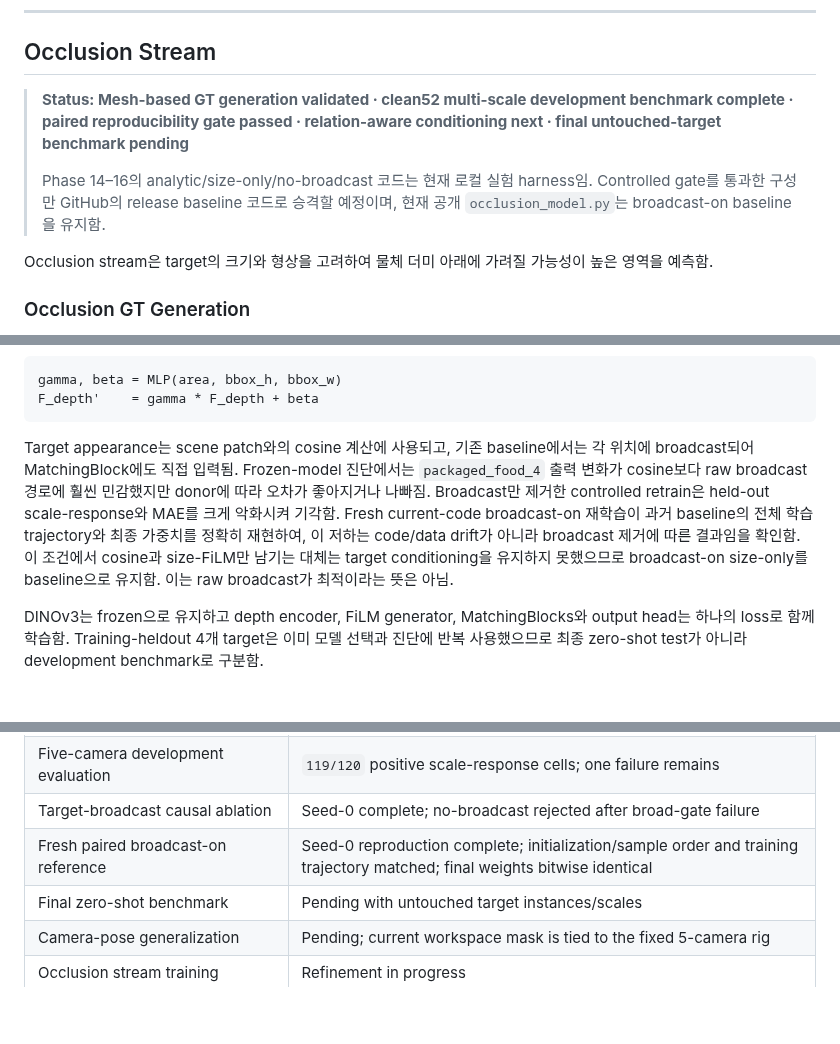
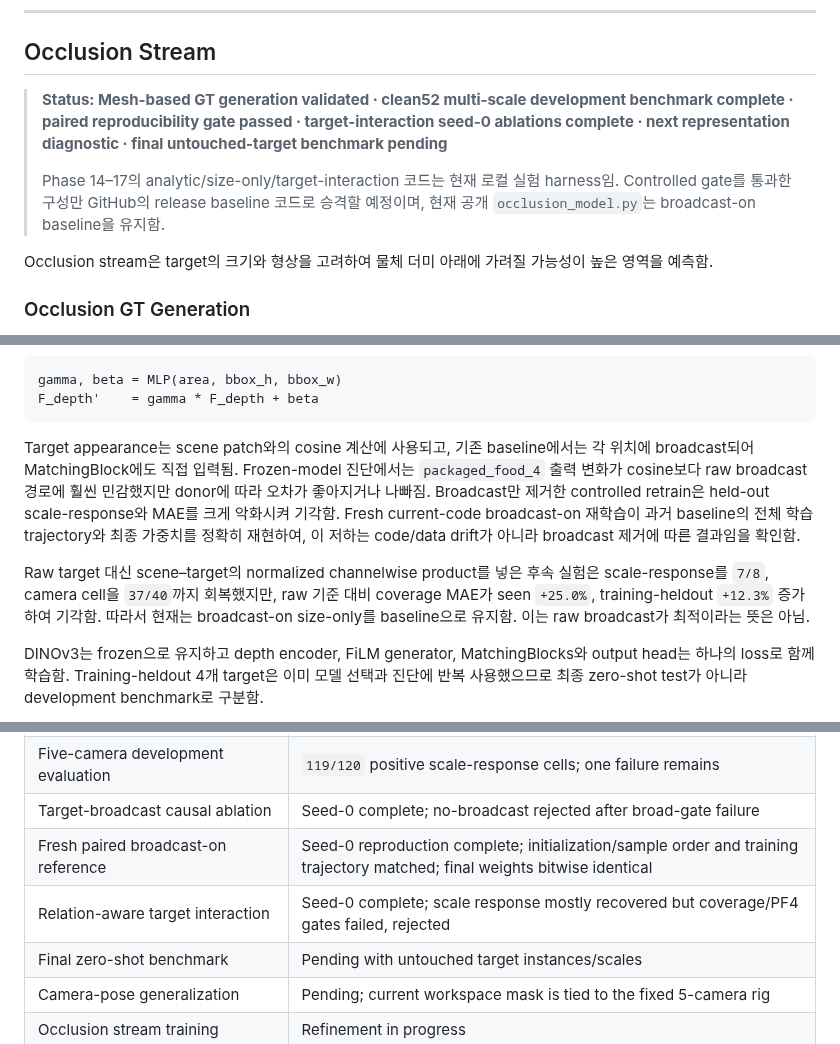
Before and after one commit to JeonHaneul/2D-PDM_DINOv3, a Markdown page: README.md, 3 parts joined by grey strips. Drawn GitHub-style; blank space fills up the shorter version.

````diff
--- a/README.md
+++ b/README.md
@@ -508,9 +508,9 @@ MatchingBlock은 cosine을 다시 계산하지 않으며, target patch–scene p
 
 ## Occlusion Stream
 
-> **Status: Mesh-based GT generation validated · clean52 multi-scale development benchmark complete · paired reproducibility gate passed · relation-aware conditioning next · final untouched-target benchmark pending**
+> **Status: Mesh-based GT generation validated · clean52 multi-scale development benchmark complete · paired reproducibility gate passed · target-interaction seed-0 ablations complete · next representation diagnostic · final untouched-target benchmark pending**
 >
-> Phase 14–16의 analytic/size-only/no-broadcast 코드는 현재 로컬 실험 harness임. Controlled gate를 통과한 구성만 GitHub의 release baseline 코드로 승격할 예정이며, 현재 공개 `occlusion_model.py`는 broadcast-on baseline을 유지함.
+> Phase 14–17의 analytic/size-only/target-interaction 코드는 현재 로컬 실험 harness임. Controlled gate를 통과한 구성만 GitHub의 release baseline 코드로 승격할 예정이며, 현재 공개 `occlusion_model.py`는 broadcast-on baseline을 유지함.
 
 Occlusion stream은 target의 크기와 형상을 고려하여 물체 더미 아래에 가려질 가능성이 높은 영역을 예측함.
 
@@ -793,7 +793,9 @@ gamma, beta = MLP(area, bbox_h, bbox_w)
 F_depth'    = gamma * F_depth + beta
 ```
 
-Target appearance는 scene patch와의 cosine 계산에 사용되고, 기존 baseline에서는 각 위치에 broadcast되어 MatchingBlock에도 직접 입력됨. Frozen-model 진단에서는 `packaged_food_4` 출력 변화가 cosine보다 raw broadcast 경로에 훨씬 민감했지만 donor에 따라 오차가 좋아지거나 나빠짐. Broadcast만 제거한 controlled retrain은 held-out scale-response와 MAE를 크게 악화시켜 기각함. Fresh current-code broadcast-on 재학습이 과거 baseline의 전체 학습 trajectory와 최종 가중치를 정확히 재현하여, 이 저하는 code/data drift가 아니라 broadcast 제거에 따른 결과임을 확인함. 이 조건에서 cosine과 size-FiLM만 남기는 대체는 target conditioning을 유지하지 못했으므로 broadcast-on size-only를 baseline으로 유지함. 이는 raw broadcast가 최적이라는 뜻은 아님.
+Target appearance는 scene patch와의 cosine 계산에 사용되고, 기존 baseline에서는 각 위치에 broadcast되어 MatchingBlock에도 직접 입력됨. Frozen-model 진단에서는 `packaged_food_4` 출력 변화가 cosine보다 raw broadcast 경로에 훨씬 민감했지만 donor에 따라 오차가 좋아지거나 나빠짐. Broadcast만 제거한 controlled retrain은 held-out scale-response와 MAE를 크게 악화시켜 기각함. Fresh current-code broadcast-on 재학습이 과거 baseline의 전체 학습 trajectory와 최종 가중치를 정확히 재현하여, 이 저하는 code/data drift가 아니라 broadcast 제거에 따른 결과임을 확인함.
+
+Raw target 대신 scene–target의 normalized channelwise product를 넣은 후속 실험은 scale-response를 `7/8`, camera cell을 `37/40`까지 회복했지만, raw 기준 대비 coverage MAE가 seen `+25.0%`, training-heldout `+12.3%` 증가하여 기각함. 따라서 현재는 broadcast-on size-only를 baseline으로 유지함. 이는 raw broadcast가 최적이라는 뜻은 아님.
 
 DINOv3는 frozen으로 유지하고 depth encoder, FiLM generator, MatchingBlocks와 output head는 하나의 loss로 함께 학습함. Training-heldout 4개 target은 이미 모델 선택과 진단에 반복 사용했으므로 최종 zero-shot test가 아니라 development benchmark로 구분함.
 
@@ -866,6 +868,7 @@ Fusion gate에서 Similarity·Occlusion evidence와 함께 Complexity의 상대
 | Five-camera development evaluation | `119/120` positive scale-response cells; one failure remains |
 | Target-broadcast causal ablation | Seed-0 complete; no-broadcast rejected after broad-gate failure |
 | Fresh paired broadcast-on reference | Seed-0 reproduction complete; initialization/sample order and training trajectory matched; final weights bitwise identical |
+| Relation-aware target interaction | Seed-0 complete; scale response mostly recovered but coverage/PF4 gates failed, rejected |
 | Final zero-shot benchmark | Pending with untouched target instances/scales |
 | Camera-pose generalization | Pending; current workspace mask is tied to the fixed 5-camera rig |
 | Occlusion stream training | Refinement in progress |
````
Also changed, not shown: other parts of README.md (+36 -1 lines), img/occlusion_model/target_interaction_ablation.png (added).
